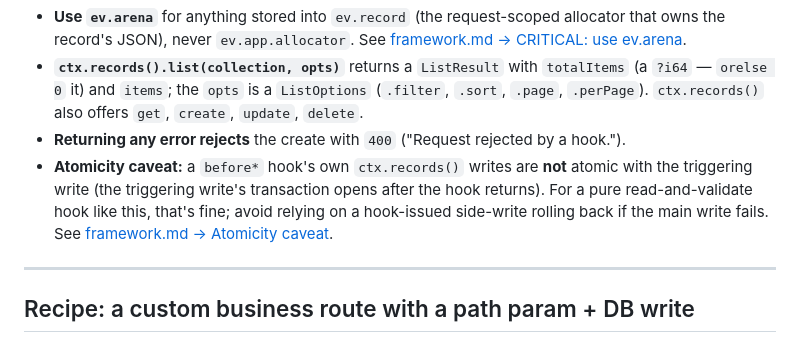
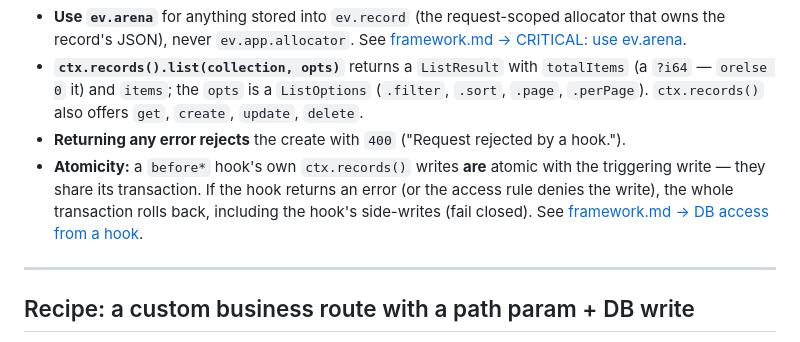
Before and after one commit to valthon/zigbase, a Markdown page: docs/recipes.md, the part around one of its changes. Drawn GitHub-style.

Commit message:
docs(recipes): correct hook atomicity caveat + dead anchors post-A2
The before*-hook "Atomicity caveat" bullet described pre-A2 behavior. A2
made before-hooks run inside the triggering write's transaction, so a
hook's ctx.records() side-writes ARE atomic with the write and roll back
together on a hook error or denied access rule (fail closed). Also fix two
dead anchor links left by the framework.md heading renames.

Co-Authored-By: Claude Opus 4.8 (1M context) <noreply@anthropic.com>
Claude-Session: https://claude.ai/code/session_012fhJox4Zf4DrUoGi9d4TVg

```diff
--- a/docs/recipes.md
+++ b/docs/recipes.md
@@ -413,11 +413,11 @@ Key points:
   `.sort`, `.page`, `.perPage`). `ctx.records()` also offers `get`, `create`, `update`, `delete`.
 - **Returning any error rejects** the create with `400` ("Request rejected by a
   hook.").
-- **Atomicity caveat:** a `before*` hook's own `ctx.records()` writes are **not** atomic
-  with the triggering write (the triggering write's transaction opens after the hook
-  returns). For a pure read-and-validate hook like this, that's fine; avoid relying
-  on a hook-issued side-write rolling back if the main write fails. See
-  [framework.md → Atomicity caveat](framework.md#the-evdata-facade).
+- **Atomicity:** a `before*` hook's own `ctx.records()` writes **are** atomic with the
+  triggering write — they share its transaction. If the hook returns an error (or the
+  access rule denies the write), the whole transaction rolls back, including the hook's
+  side-writes (fail closed). See
+  [framework.md → DB access from a hook](framework.md#db-access-from-a-hook-ctxrecords).
 
 ---
 
```
Also changed, not shown: other parts of docs/recipes.md (+1 -1 lines), 1 other file.
